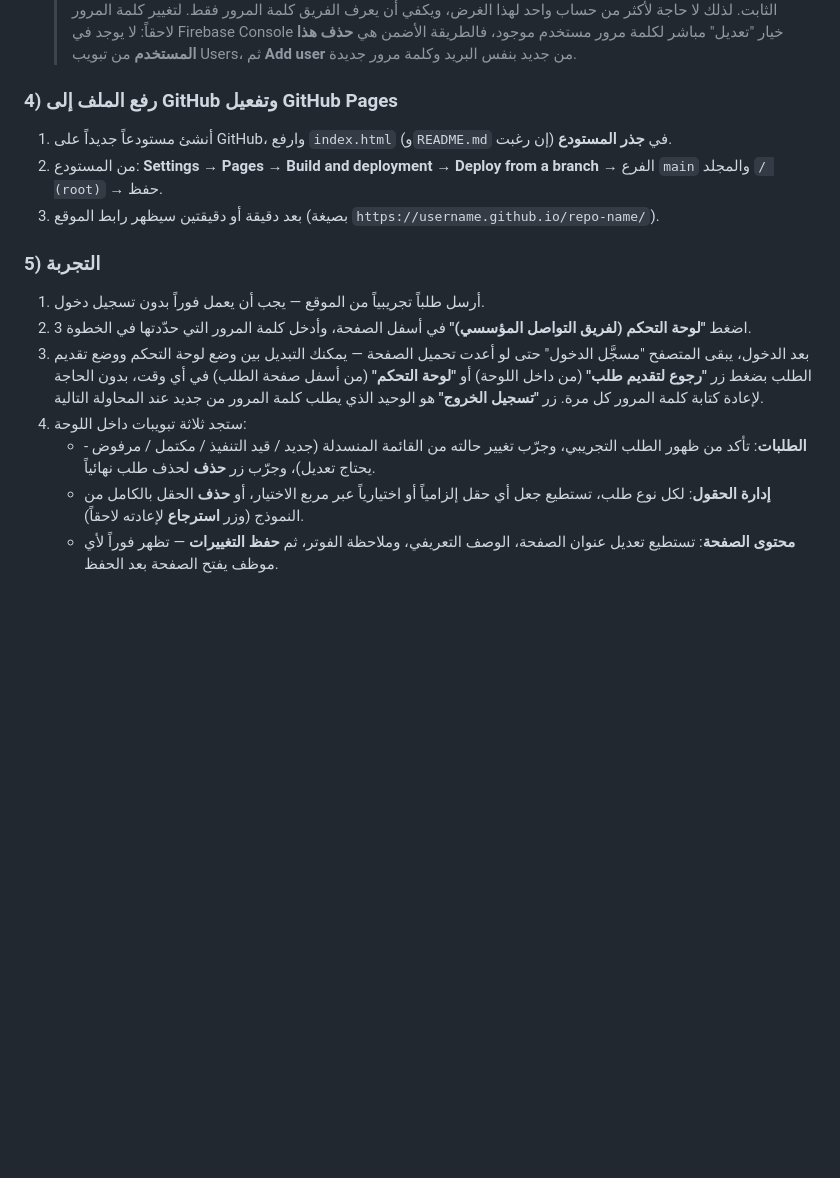
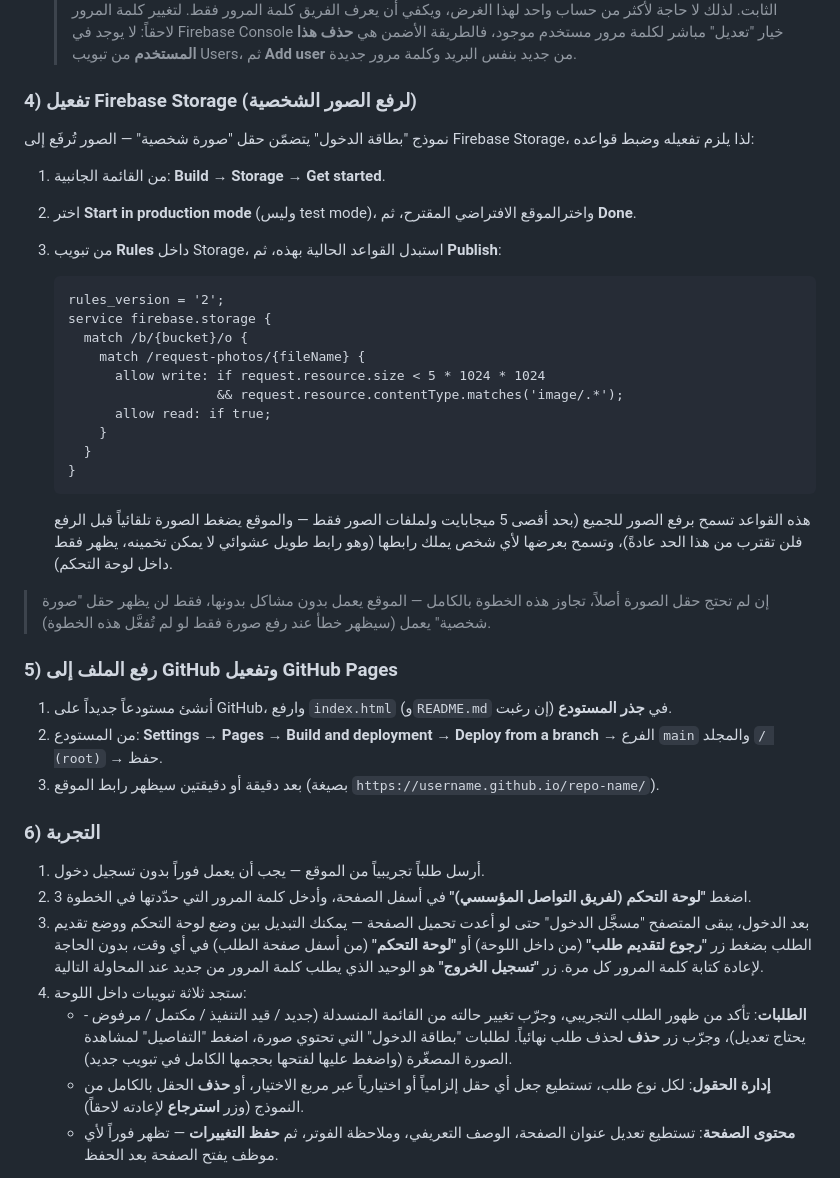
Before and after one commit to asaasoman/marketing-support, a Markdown page: README.md, the part around one of its changes. Rendered like a GitHub page; blank space fills up the shorter version.

````diff
--- a/README.md
+++ b/README.md
@@ -63,19 +63,44 @@ README.md       ← هذا الملف (تعليمات الإعداد فقط، ل
    > **مهم:** واجهة الموقع تطلب من المستخدم **كلمة المرور فقط** (بدون بريد) لتسهيل الدخول، وتقوم بالدخول داخلياً بهذا البريد الثابت. لذلك لا حاجة لأكثر من حساب واحد لهذا الغرض، ويكفي أن يعرف الفريق كلمة المرور فقط.
    > لتغيير كلمة المرور لاحقاً: لا يوجد في Firebase Console خيار "تعديل" مباشر لكلمة مرور مستخدم موجود، فالطريقة الأضمن هي **حذف هذا المستخدم** من تبويب Users، ثم **Add user** من جديد بنفس البريد وكلمة مرور جديدة.
 
-### 4) رفع الملف إلى GitHub وتفعيل GitHub Pages
+### 4) تفعيل Firebase Storage (لرفع الصور الشخصية)
+
+نموذج "بطاقة الدخول" يتضمّن حقل "صورة شخصية" — الصور تُرفَع إلى Firebase Storage، لذا يلزم تفعيله وضبط قواعده:
+
+1. من القائمة الجانبية: **Build → Storage → Get started**.
+2. اختر **Start in production mode** (وليس test mode)، واخترالموقع الافتراضي المقترح، ثم **Done**.
+3. من تبويب **Rules** داخل Storage، استبدل القواعد الحالية بهذه، ثم **Publish**:
+
+   ```
+   rules_version = '2';
+   service firebase.storage {
+     match /b/{bucket}/o {
+       match /request-photos/{fileName} {
+         allow write: if request.resource.size < 5 * 1024 * 1024
+                      && request.resource.contentType.matches('image/.*');
+         allow read: if true;
+       }
+     }
+   }
+   ```
+
+   هذه القواعد تسمح برفع الصور للجميع (بحد أقصى 5 ميجابايت ولملفات الصور فقط — والموقع يضغط الصورة تلقائياً قبل الرفع فلن تقترب من هذا الحد عادةً)، وتسمح بعرضها لأي شخص يملك رابطها (وهو رابط طويل عشوائي لا يمكن تخمينه، يظهر فقط داخل لوحة التحكم).
+
+> إن لم تحتج حقل الصورة أصلاً، تجاوز هذه الخطوة بالكامل — الموقع يعمل بدون مشاكل بدونها، فقط لن يظهر حقل "صورة شخصية" يعمل (سيظهر خطأ عند رفع صورة فقط لو لم تُفعَّل هذه الخطوة).
+
+### 5) رفع الملف إلى GitHub وتفعيل GitHub Pages
 
 1. أنشئ مستودعاً جديداً على GitHub، وارفع `index.html` (و`README.md` إن رغبت) في **جذر المستودع**.
 2. من المستودع: **Settings → Pages → Build and deployment → Deploy from a branch** → الفرع `main` والمجلد `/ (root)` → حفظ.
 3. بعد دقيقة أو دقيقتين سيظهر رابط الموقع (بصيغة `https://username.github.io/repo-name/`).
 
-### 5) التجربة
+### 6) التجربة
 
 1. أرسل طلباً تجريبياً من الموقع — يجب أن يعمل فوراً بدون تسجيل دخول.
 2. اضغط **"لوحة التحكم (لفريق التواصل المؤسسي)"** في أسفل الصفحة، وأدخل كلمة المرور التي حدّدتها في الخطوة 3.
 3. بعد الدخول، يبقى المتصفح "مسجَّل الدخول" حتى لو أعدت تحميل الصفحة — يمكنك التبديل بين وضع لوحة التحكم ووضع تقديم الطلب بضغط زر **"رجوع لتقديم طلب"** (من داخل اللوحة) أو **"لوحة التحكم"** (من أسفل صفحة الطلب) في أي وقت، بدون الحاجة لإعادة كتابة كلمة المرور كل مرة. زر **"تسجيل الخروج"** هو الوحيد الذي يطلب كلمة المرور من جديد عند المحاولة التالية.
 4. ستجد ثلاثة تبويبات داخل اللوحة:
-   - **الطلبات**: تأكد من ظهور الطلب التجريبي، وجرّب تغيير حالته من القائمة المنسدلة (جديد / قيد التنفيذ / مكتمل / مرفوض - يحتاج تعديل)، وجرّب زر **حذف** لحذف طلب نهائياً.
+   - **الطلبات**: تأكد من ظهور الطلب التجريبي، وجرّب تغيير حالته من القائمة المنسدلة (جديد / قيد التنفيذ / مكتمل / مرفوض - يحتاج تعديل)، وجرّب زر **حذف** لحذف طلب نهائياً. لطلبات "بطاقة الدخول" التي تحتوي صورة، اضغط "التفاصيل" لمشاهدة الصورة المصغّرة (واضغط عليها لفتحها بحجمها الكامل في تبويب جديد).
    - **إدارة الحقول**: لكل نوع طلب، تستطيع جعل أي حقل إلزامياً أو اختيارياً عبر مربع الاختيار، أو **حذف** الحقل بالكامل من النموذج (وزر **استرجاع** لإعادته لاحقاً).
    - **محتوى الصفحة**: تستطيع تعديل عنوان الصفحة، الوصف التعريفي، وملاحظة الفوتر، ثم **حفظ التغييرات** — تظهر فوراً لأي موظف يفتح الصفحة بعد الحفظ.
 
````
Also changed, not shown: other parts of README.md (+1 -0 lines).
